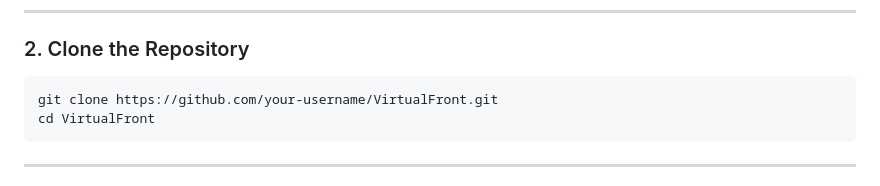
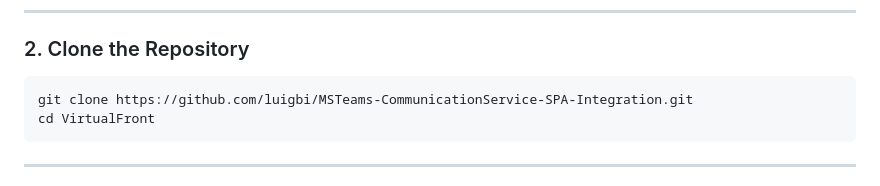
Before and after one commit to luigbi/MSTeams-CommunicationService-SPA-Integration, a Markdown page: README.md, the part around the change. Rendered like a GitHub page.

````diff
--- a/README.md
+++ b/README.md
@@ -75,7 +75,7 @@ Follow these steps to set up and run the project locally.
 ### 2. Clone the Repository
 
 ```bash
-git clone https://github.com/your-username/VirtualFront.git
+git clone https://github.com/luigbi/MSTeams-CommunicationService-SPA-Integration.git
 cd VirtualFront
 ```
 
````
